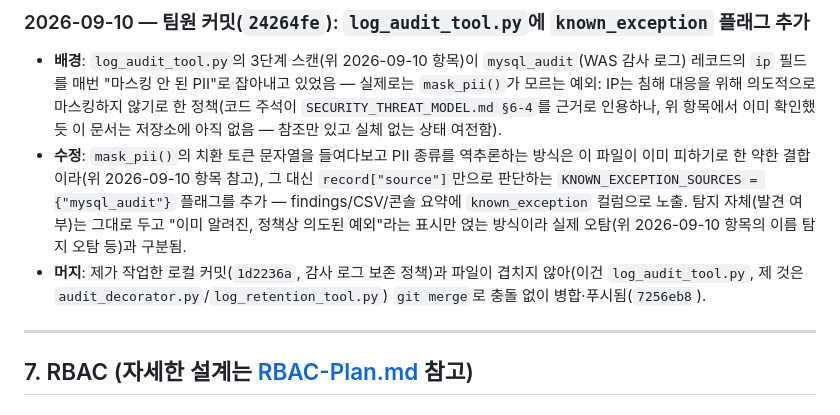
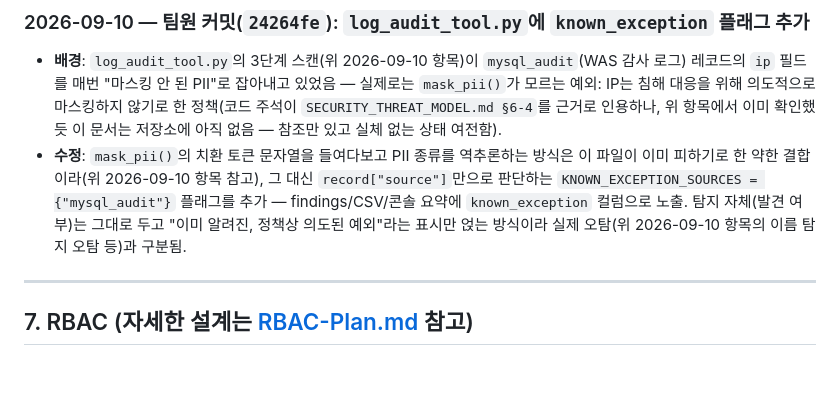
Before and after one commit to SJH910/miso-hospital-web, a Markdown page: report_merge_final.md, the part around the change. GitHub-like rendering; blank space fills up the shorter version.

Commit message:
Trim merge-mechanics note from known_exception doc entry
Co-Authored-By: Claude Sonnet 5 <noreply@anthropic.com>

```diff
--- a/report_merge_final.md
+++ b/report_merge_final.md
@@ -226,7 +226,6 @@ bash stop.sh && bash start.sh   # 재시작
 ### 2026-09-10 — 팀원 커밋(`24264fe`): `log_audit_tool.py`에 `known_exception` 플래그 추가
 - **배경**: `log_audit_tool.py`의 3단계 스캔(위 2026-09-10 항목)이 `mysql_audit`(WAS 감사 로그) 레코드의 `ip` 필드를 매번 "마스킹 안 된 PII"로 잡아내고 있었음 — 실제로는 `mask_pii()`가 모르는 예외: IP는 침해 대응을 위해 의도적으로 마스킹하지 않기로 한 정책(코드 주석이 `SECURITY_THREAT_MODEL.md §6-4`를 근거로 인용하나, 위 항목에서 이미 확인했듯 이 문서는 저장소에 아직 없음 — 참조만 있고 실체 없는 상태 여전함).
 - **수정**: `mask_pii()`의 치환 토큰 문자열을 들여다보고 PII 종류를 역추론하는 방식은 이 파일이 이미 피하기로 한 약한 결합이라(위 2026-09-10 항목 참고), 그 대신 `record["source"]`만으로 판단하는 `KNOWN_EXCEPTION_SOURCES = {"mysql_audit"}` 플래그를 추가 — findings/CSV/콘솔 요약에 `known_exception` 컬럼으로 노출. 탐지 자체(발견 여부)는 그대로 두고 "이미 알려진, 정책상 의도된 예외"라는 표시만 얹는 방식이라 실제 오탐(위 2026-09-10 항목의 이름 탐지 오탐 등)과 구분됨.
-- **머지**: 제가 작업한 로컬 커밋(`1d2236a`, 감사 로그 보존 정책)과 파일이 겹치지 않아(이건 `log_audit_tool.py`, 제 것은 `audit_decorator.py`/`log_retention_tool.py`) `git merge`로 충돌 없이 병합·푸시됨(`7256eb8`).
 
 ---
 
```
